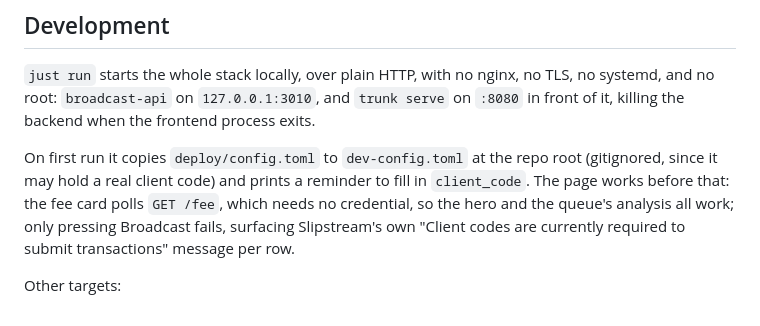
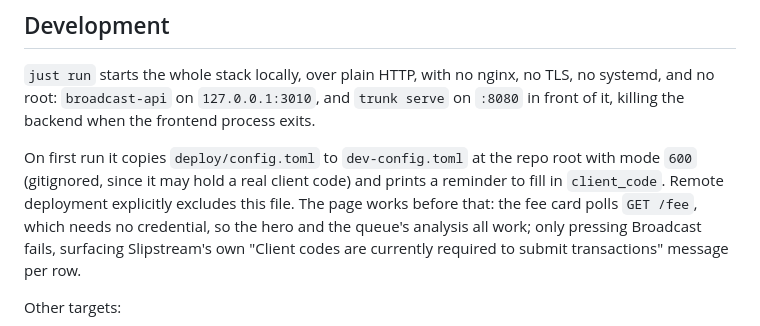
Before and after one commit to wizardsardine/outofband, a Markdown page: README.md, the part around one of its changes. Rendered like a GitHub page.

```diff
--- a/README.md
+++ b/README.md
@@ -21,8 +21,9 @@ no TLS, no systemd, and no root: `broadcast-api` on `127.0.0.1:3010`, and
 frontend process exits.
 
 On first run it copies `deploy/config.toml` to `dev-config.toml` at the
-repo root (gitignored, since it may hold a real client code) and prints a
-reminder to fill in `client_code`. The page works before that: the fee
+repo root with mode `600` (gitignored, since it may hold a real client
+code) and prints a reminder to fill in `client_code`. Remote deployment
+explicitly excludes this file. The page works before that: the fee
 card polls `GET /fee`, which needs no credential, so the hero and the
 queue's analysis all work; only pressing Broadcast fails, surfacing
 Slipstream's own "Client codes are currently required to submit
```
Also changed, not shown: other parts of README.md (+16 -14 lines).
